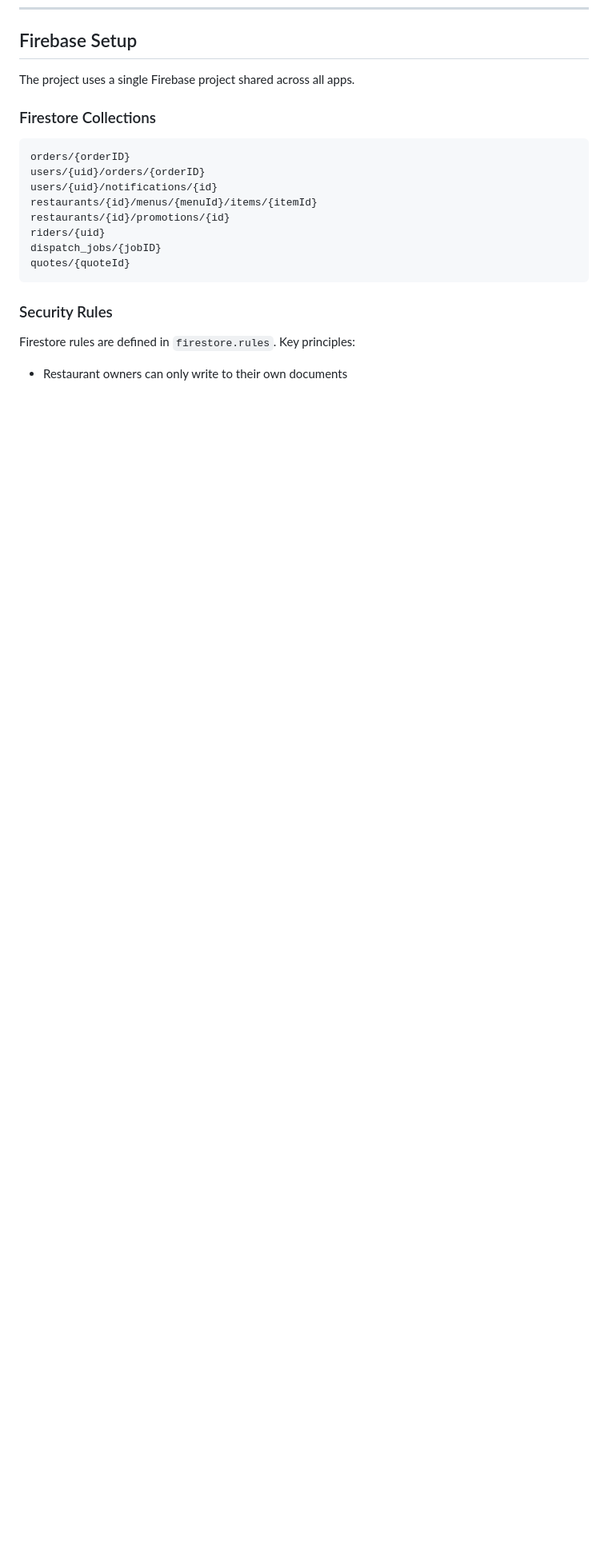
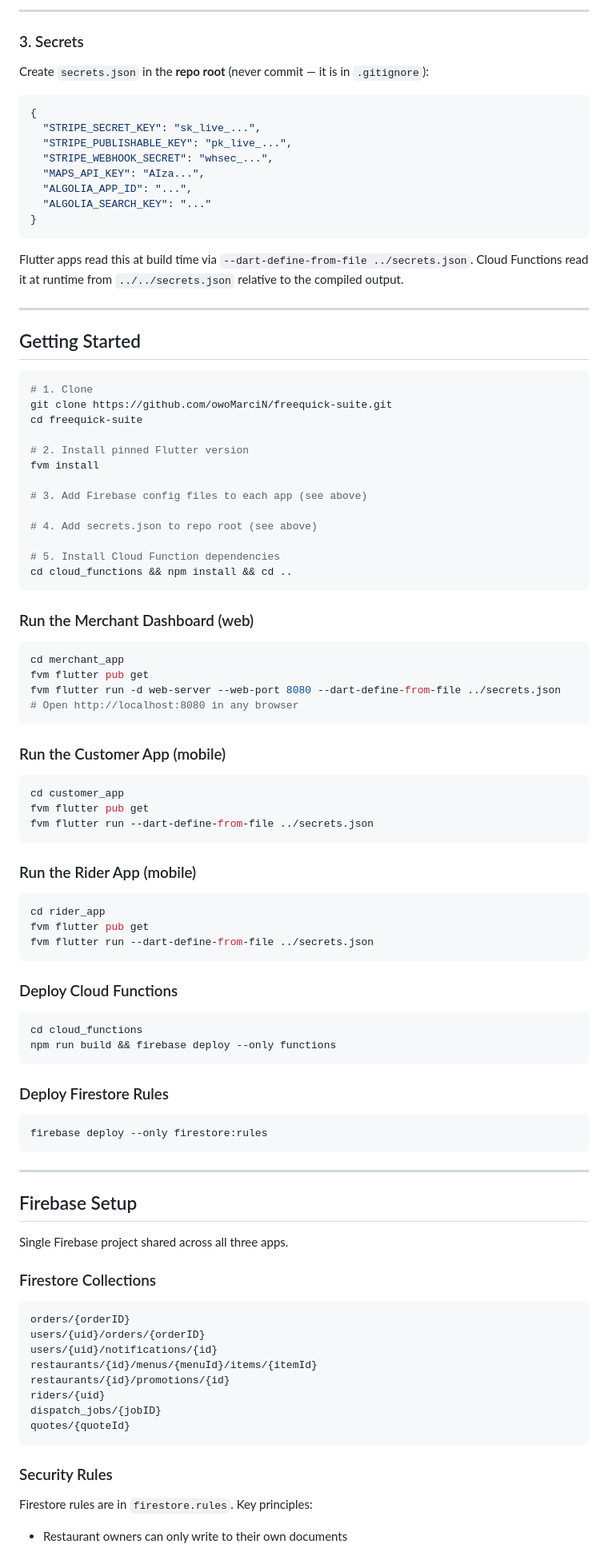
Before and after one commit to owoMarciN/Freequick-Suite, a Markdown page: README.md, the part around one of its changes. Shown at 80% size. Drawn GitHub-style; blank space fills up the shorter version.

````diff
--- a/README.md
+++ b/README.md
@@ -55,6 +131,81 @@ freequick-suite/
+---
+
+### 3. Secrets
+
+Create `secrets.json` in the **repo root** (never commit — it is in `.gitignore`):
+
+```json
+{
+  "STRIPE_SECRET_KEY": "sk_live_...",
+  "STRIPE_PUBLISHABLE_KEY": "pk_live_...",
+  "STRIPE_WEBHOOK_SECRET": "whsec_...",
+  "MAPS_API_KEY": "AIza...",
+  "ALGOLIA_APP_ID": "...",
+  "ALGOLIA_SEARCH_KEY": "..."
+}
+```
+
+Flutter apps read this at build time via `--dart-define-from-file ../secrets.json`.
+Cloud Functions read it at runtime from `../../secrets.json` relative to the compiled output.
+
+---
+
+## Getting Started
+
+```bash
+# 1. Clone
+git clone https://github.com/owoMarciN/freequick-suite.git
+cd freequick-suite
+
+# 2. Install pinned Flutter version
+fvm install
+
+# 3. Add Firebase config files to each app (see above)
+
+# 4. Add secrets.json to repo root (see above)
+
+# 5. Install Cloud Function dependencies
+cd cloud_functions && npm install && cd ..
+```
+
+### Run the Merchant Dashboard (web)
+```bash
+cd merchant_app
+fvm flutter pub get
+fvm flutter run -d web-server --web-port 8080 --dart-define-from-file ../secrets.json
+# Open http://localhost:8080 in any browser
+```
+
+### Run the Customer App (mobile)
+```bash
+cd customer_app
+fvm flutter pub get
+fvm flutter run --dart-define-from-file ../secrets.json
+```
+
+### Run the Rider App (mobile)
+```bash
+cd rider_app
+fvm flutter pub get
+fvm flutter run --dart-define-from-file ../secrets.json
+```
+
+### Deploy Cloud Functions
+```bash
+cd cloud_functions
+npm run build && firebase deploy --only functions
+```
+
+### Deploy Firestore Rules
+```bash
+firebase deploy --only firestore:rules
+```
+
+---
+
 ## Firebase Setup
 
-The project uses a single Firebase project shared across all apps.
+Single Firebase project shared across all three apps.
 
 ### Firestore Collections
 
@@ -70,5 +221,5 @@ quotes/{quoteId}
 ```
 
 ### Security Rules
-Firestore rules are defined in `firestore.rules`. Key principles:
+Firestore rules are in `firestore.rules`. Key principles:
 - Restaurant owners can only write to their own documents
````
Also changed, not shown: other parts of README.md (+93 -65 lines).
